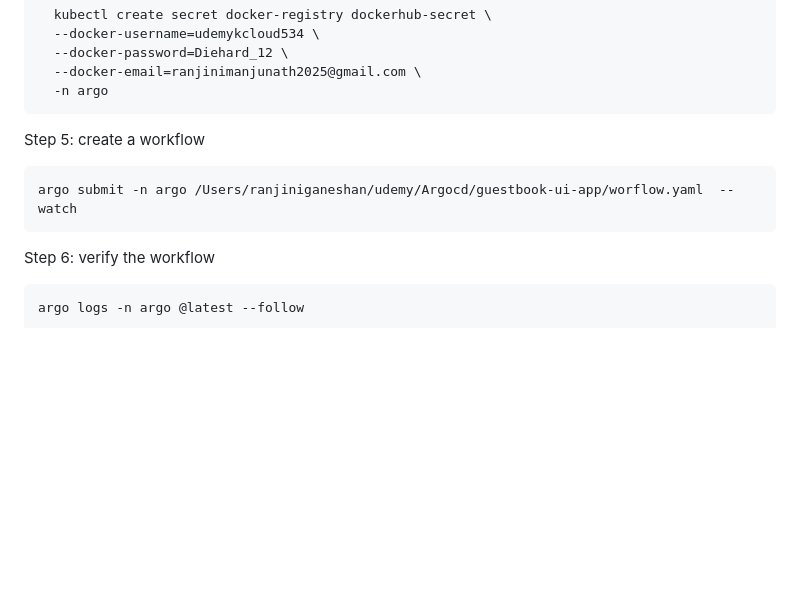
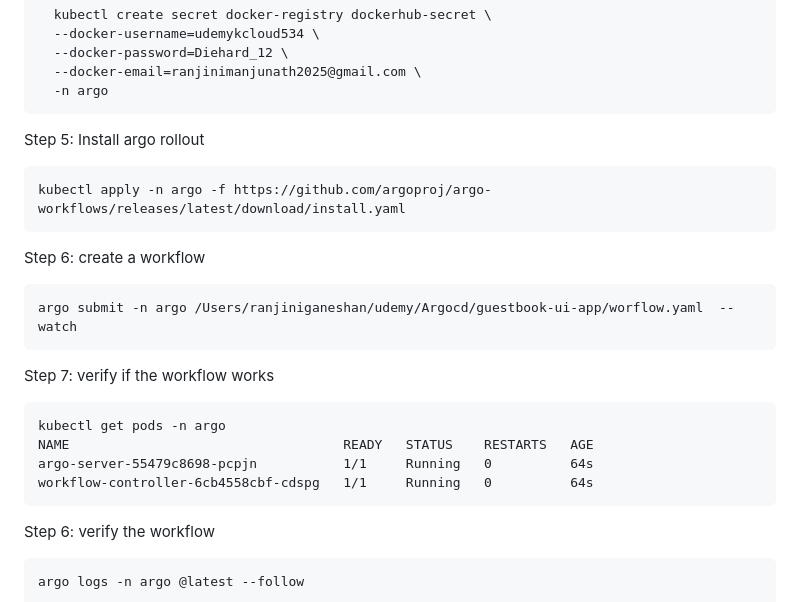
Before and after one commit to udemykcloud/guestbook-ui-workflow, a Markdown page: README.md, the part around the change. GitHub-like rendering; blank space fills up the shorter version.

````diff
--- a/README.md
+++ b/README.md
@@ -96,11 +96,24 @@ Step 4: create a docker secret
   --docker-email=ranjinimanjunath2025@gmail.com \
   -n argo
 ```
+Step 5: Install argo rollout
+```
+kubectl apply -n argo -f https://github.com/argoproj/argo-workflows/releases/latest/download/install.yaml
+```
 
-Step 5: create a workflow
+Step 6: create a workflow
 
 ```
 argo submit -n argo /Users/ranjiniganeshan/udemy/Argocd/guestbook-ui-app/worflow.yaml  --watch
+```
+
+Step 7: verify if the workflow works
+
+```
+kubectl get pods -n argo
+NAME                                   READY   STATUS    RESTARTS   AGE
+argo-server-55479c8698-pcpjn           1/1     Running   0          64s
+workflow-controller-6cb4558cbf-cdspg   1/1     Running   0          64s
 ```
 Step 6: verify the workflow
 ```
````
